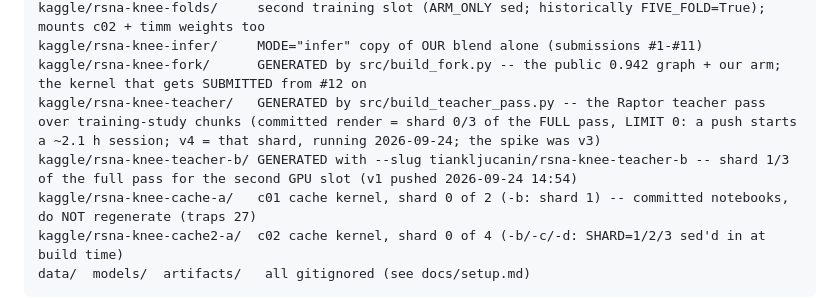
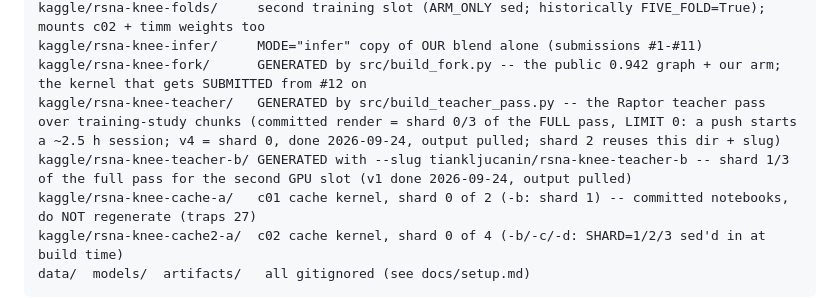
Before and after one commit to TianK003/RSNA-KneeMRI-kaggle-competition, a Markdown page: CLAUDE.md, the part around one of its changes. GitHub-like rendering.

```diff
--- a/CLAUDE.md
+++ b/CLAUDE.md
@@ -98,8 +98,8 @@ kaggle/rsna-knee-train/     generated training notebook + kernel-metadata.json (
 kaggle/rsna-knee-folds/     second training slot (ARM_ONLY sed; historically FIVE_FOLD=True); mounts c02 + timm weights too
 kaggle/rsna-knee-infer/     MODE="infer" copy of OUR blend alone (submissions #1-#11)
 kaggle/rsna-knee-fork/      GENERATED by src/build_fork.py -- the public 0.942 graph + our arm; the kernel that gets SUBMITTED from #12 on
-kaggle/rsna-knee-teacher/   GENERATED by src/build_teacher_pass.py -- the Raptor teacher pass over training-study chunks (committed render = shard 0/3 of the FULL pass, LIMIT 0: a push starts a ~2.1 h session; v4 = that shard, running 2026-09-24; the spike was v3)
-kaggle/rsna-knee-teacher-b/ GENERATED with --slug tiankljucanin/rsna-knee-teacher-b -- shard 1/3 of the full pass for the second GPU slot (v1 pushed 2026-09-24 14:54)
+kaggle/rsna-knee-teacher/   GENERATED by src/build_teacher_pass.py -- the Raptor teacher pass over training-study chunks (committed render = shard 0/3 of the FULL pass, LIMIT 0: a push starts a ~2.5 h session; v4 = shard 0, done 2026-09-24, output pulled; shard 2 reuses this dir + slug)
+kaggle/rsna-knee-teacher-b/ GENERATED with --slug tiankljucanin/rsna-knee-teacher-b -- shard 1/3 of the full pass for the second GPU slot (v1 done 2026-09-24, output pulled)
 kaggle/rsna-knee-cache-a/   c01 cache kernel, shard 0 of 2 (-b: shard 1) -- committed notebooks, do NOT regenerate (traps 27)
 kaggle/rsna-knee-cache2-a/  c02 cache kernel, shard 0 of 4 (-b/-c/-d: SHARD=1/2/3 sed'd in at build time)
 data/  models/  artifacts/   all gitignored (see docs/setup.md)
```
Also changed, not shown: other parts of CLAUDE.md (+1 -1 lines), docs/experiments.md (+45 -1 lines), docs/proposals.md (+1 -1 lines).
